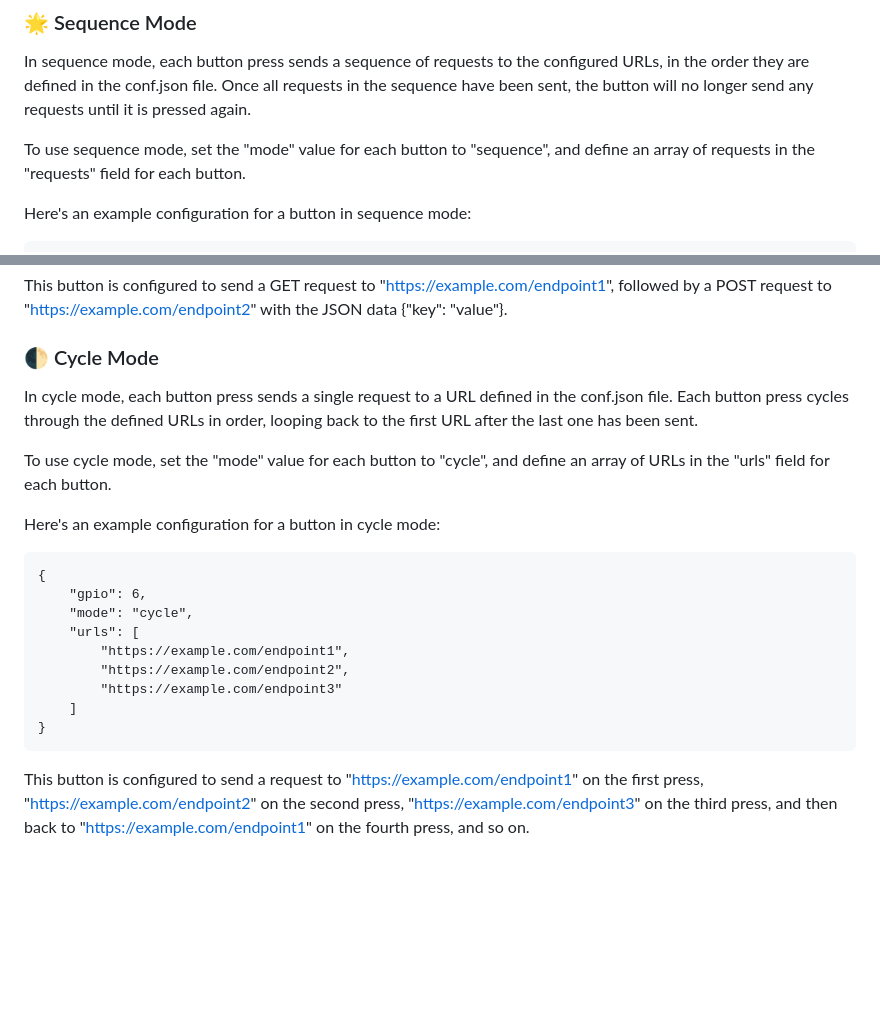
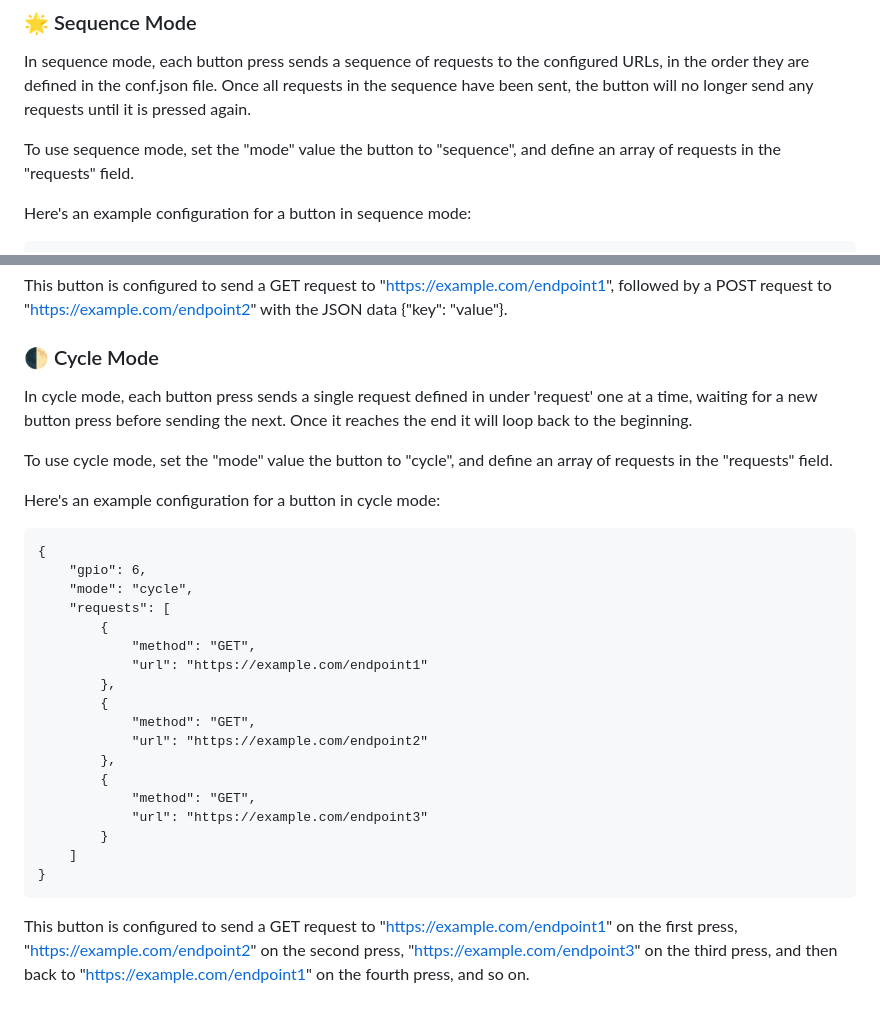
Before and after one commit to nnickthomas/alien_macropad, a Markdown page: Firmware/README.md, 2 parts joined by grey strips. Rendered like a GitHub page; blank space fills up the shorter version.

Commit message:
Fixed up some inconsistencies in the firmware README

```diff
--- a/Firmware/README.md
+++ b/Firmware/README.md
@@ -86,7 +86,7 @@ For both types of requests, the following parameters can be configured:
 
 In sequence mode, each button press sends a sequence of requests to the configured URLs, in the order they are defined in the conf.json file. Once all requests in the sequence have been sent, the button will no longer send any requests until it is pressed again.
 
-To use sequence mode, set the "mode" value for each button to "sequence", and define an array of requests in the "requests" field for each button.
+To use sequence mode, set the "mode" value the button to "sequence", and define an array of requests in the "requests" field.
 
 Here's an example configuration for a button in sequence mode:
 
@@ -113,20 +113,29 @@ This button is configured to send a GET request to "https://example.com/endpoint
 
 ### 🌓 Cycle Mode
 
-In cycle mode, each button press sends a single request to a URL defined in the conf.json file. Each button press cycles through the defined URLs in order, looping back to the first URL after the last one has been sent.
+In cycle mode, each button press sends a single request defined in under 'request' one at a time, waiting for a new button press before sending the next. Once it reaches the end it will loop back to the beginning.
 
-To use cycle mode, set the "mode" value for each button to "cycle", and define an array of URLs in the "urls" field for each button.
+To use cycle mode, set the "mode" value the button to "cycle", and define an array of requests in the "requests" field.
 
 Here's an example configuration for a button in cycle mode:
 
     {
         "gpio": 6,
         "mode": "cycle",
-        "urls": [
-            "https://example.com/endpoint1",
-            "https://example.com/endpoint2",
-            "https://example.com/endpoint3"
+        "requests": [
+            {
+                "method": "GET",
+                "url": "https://example.com/endpoint1"
+            },
+            {
+                "method": "GET",
+                "url": "https://example.com/endpoint2"
+            },
+            {
+                "method": "GET",
+                "url": "https://example.com/endpoint3"
+            }
         ]
     }
 
-This button is configured to send a request to "https://example.com/endpoint1" on the first press, "https://example.com/endpoint2" on the second press, "https://example.com/endpoint3" on the third press, and then back to "https://example.com/endpoint1" on the fourth press, and so on.
+This button is configured to send a GET request to "https://example.com/endpoint1" on the first press, "https://example.com/endpoint2" on the second press, "https://example.com/endpoint3" on the third press, and then back to "https://example.com/endpoint1" on the fourth press, and so on.
```
